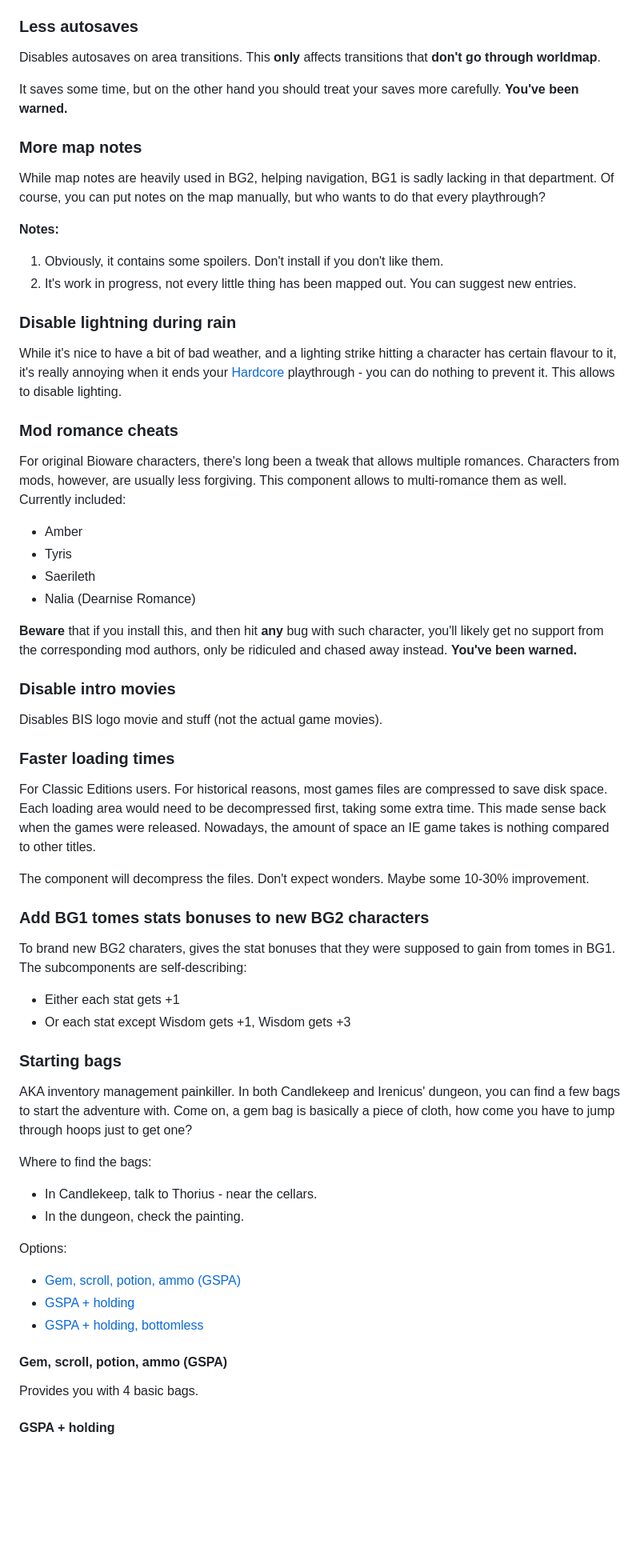
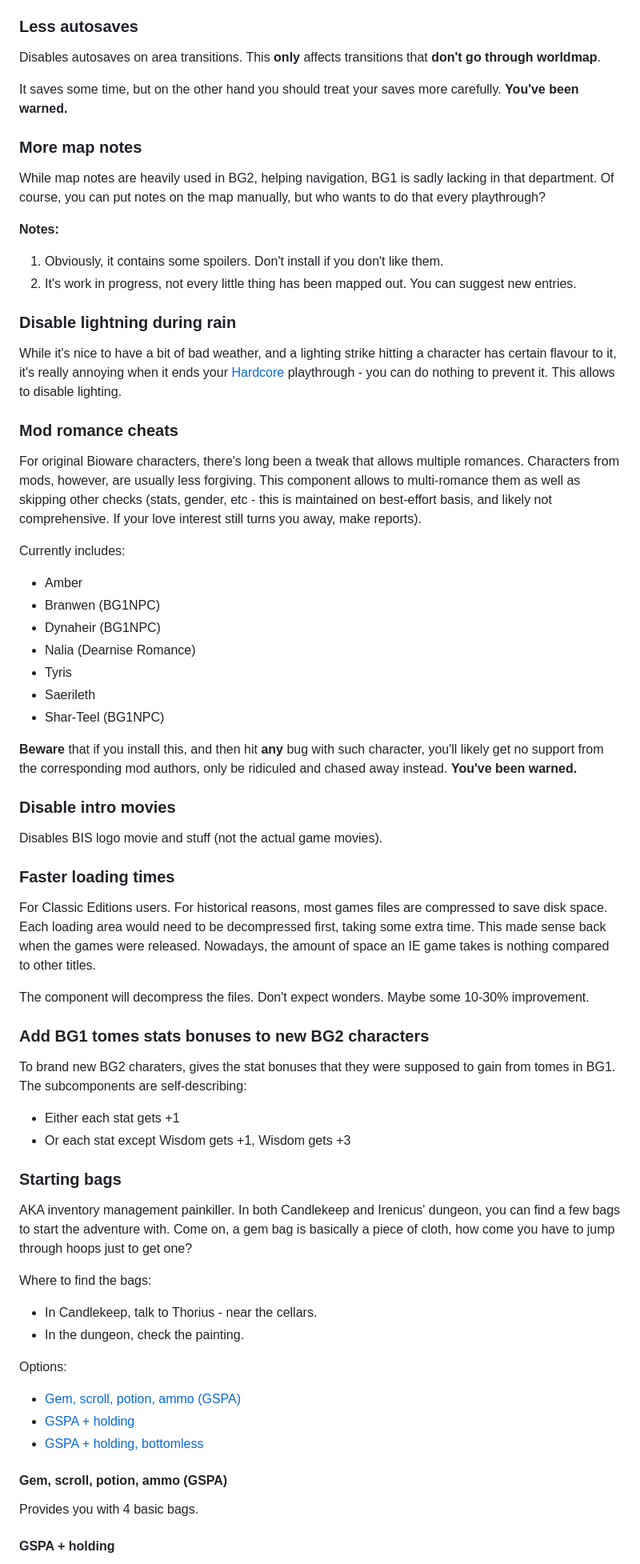
Before and after one commit to BGforgeNet/bg2-tweaks-and-tricks, a Markdown page: docs/convenience.md, the part around one of its changes. Shown at 80% size. Rendered like a GitHub page; blank space fills up the shorter version.

Commit message:
update romance cheats doc

```diff
--- a/docs/convenience.md
+++ b/docs/convenience.md
@@ -12,55 +12,74 @@ Here are various QoL components that didn't really fit into any other sections.
 - [Starting bags](#starting-bags)
 
 ### Less autosaves
+
 Disables autosaves on area transitions. This **only** affects transitions that **don't go through worldmap**.
 
 It saves some time, but on the other hand you should treat your saves more carefully. **You've been warned.**
 
 ### More map notes
+
 While map notes are heavily used in BG2, helping navigation, BG1 is sadly lacking in that department. Of course, you can put notes on the map manually, but who wants to do that every playthrough?
 
 **Notes:**
+
 1. Obviously, it contains some spoilers. Don't install if you don't like them.
 1. It's work in progress, not every little thing has been mapped out. You can suggest new entries.
 
 ### Disable lightning during rain
+
 While it's nice to have a bit of bad weather, and a lighting strike hitting a character has certain flavour to it, it's really annoying when it ends your [Hardcore](https://pihwiki.bgforge.net/) playthrough - you can do nothing to prevent it. This allows to disable lighting.
 
 ### Mod romance cheats
-For original Bioware characters, there's long been a tweak that allows multiple romances. Characters from mods, however, are usually less forgiving. This component allows to multi-romance them as well. Currently included:
+
+For original Bioware characters, there's long been a tweak that allows multiple romances. Characters from mods, however, are usually less forgiving. This component allows to multi-romance them as well as skipping other checks (stats, gender, etc - this is maintained on best-effort basis, and likely not comprehensive. If your love interest still turns you away, make reports).
+
+Currently includes:
+
 - Amber
+- Branwen (BG1NPC)
+- Dynaheir (BG1NPC)
+- Nalia (Dearnise Romance)
 - Tyris
 - Saerileth
-- Nalia (Dearnise Romance)
+- Shar-Teel (BG1NPC)
 
 **Beware** that if you install this, and then hit **any** bug with such character, you'll likely get no support from the corresponding mod authors, only be ridiculed and chased away instead. **You've been warned.**
 
 ### Disable intro movies
+
 Disables BIS logo movie and stuff (not the actual game movies).
 
 ### Faster loading times
+
 For Classic Editions users. For historical reasons, most games files are compressed to save disk space. Each loading area would need to be decompressed first, taking some extra time. This made sense back when the games were released. Nowadays, the amount of space an IE game takes is nothing compared to other titles.
 
 The component will decompress the files. Don't expect wonders. Maybe some 10-30% improvement.
 
 ### Add BG1 tomes stats bonuses to new BG2 characters
+
 To brand new BG2 charaters, gives the stat bonuses that they were supposed to gain from tomes in BG1. The subcomponents are self-describing:
+
 - Either each stat gets +1
 - Or each stat except Wisdom gets +1, Wisdom gets +3
 
 ### Starting bags
+
 AKA inventory management painkiller. In both Candlekeep and Irenicus' dungeon, you can find a few bags to start the adventure with. Come on, a gem bag is basically a piece of cloth, how come you have to jump through hoops just to get one?
 
 Where to find the bags:
+
 - In Candlekeep, talk to Thorius - near the cellars.
 - In the dungeon, check the painting.
 
 Options:
+
 - [Gem, scroll, potion, ammo (GSPA)](#gem-scroll-potion-ammo-gspa)
 - [GSPA + holding](#gspa--holding)
 - [GSPA + holding, bottomless](#gspa--holding-bottomless)
 
 #### Gem, scroll, potion, ammo (GSPA)
+
 Provides you with 4 basic bags.
 
 #### GSPA + holding
```
Also changed, not shown: other parts of docs/convenience.md (+2 -0 lines).
